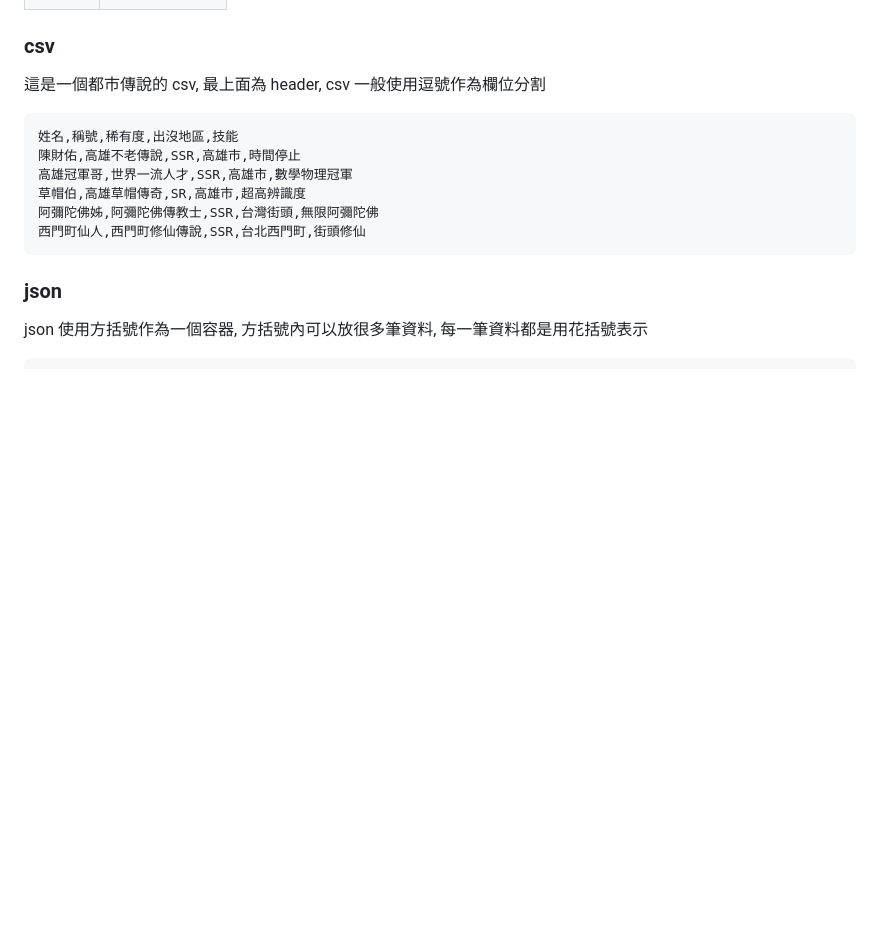
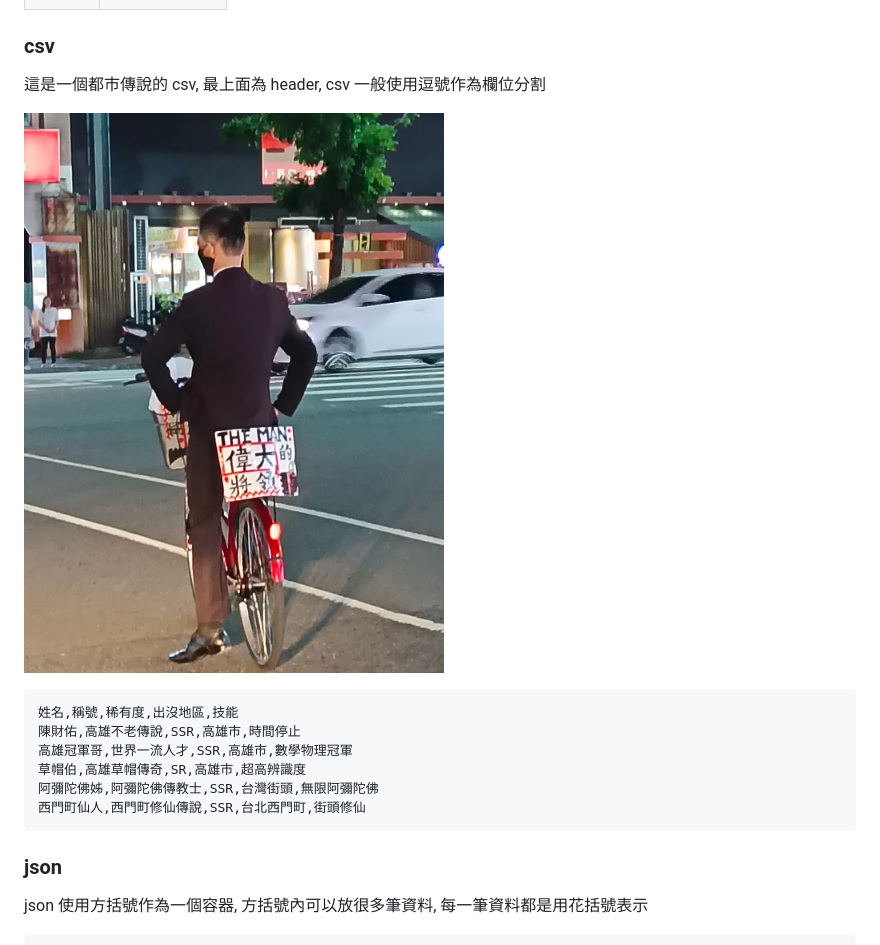
Before and after one commit to weber87na/marmot-ai-course, a Markdown page: 資料格式.md, the part around the change. GitHub-like rendering; pictures changed too: 其他插圖/冠軍哥.jpg (added); blank space fills up the shorter version.

````diff
--- a/資料格式.md
+++ b/資料格式.md
@@ -241,6 +241,8 @@ print("Happy Mid-Autumn Festival!")
 ### csv
 
 這是一個都市傳說的 csv, 最上面為 header, csv 一般使用逗號作為欄位分割
+
+![img](其他插圖/冠軍哥.jpg)
 
 ```csv
 姓名,稱號,稀有度,出沒地區,技能
````
Also changed, not shown: 基本命令.md (+4 -2 lines), 1 other file.
